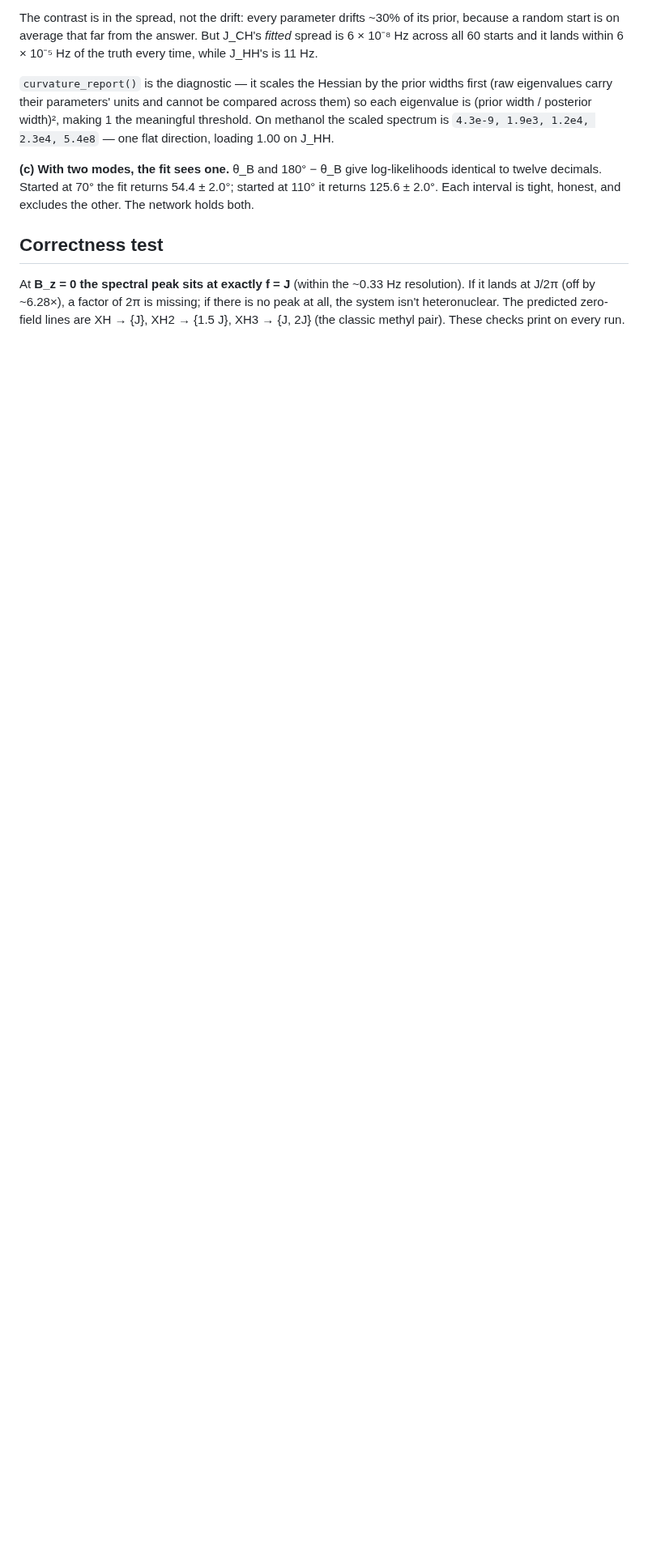
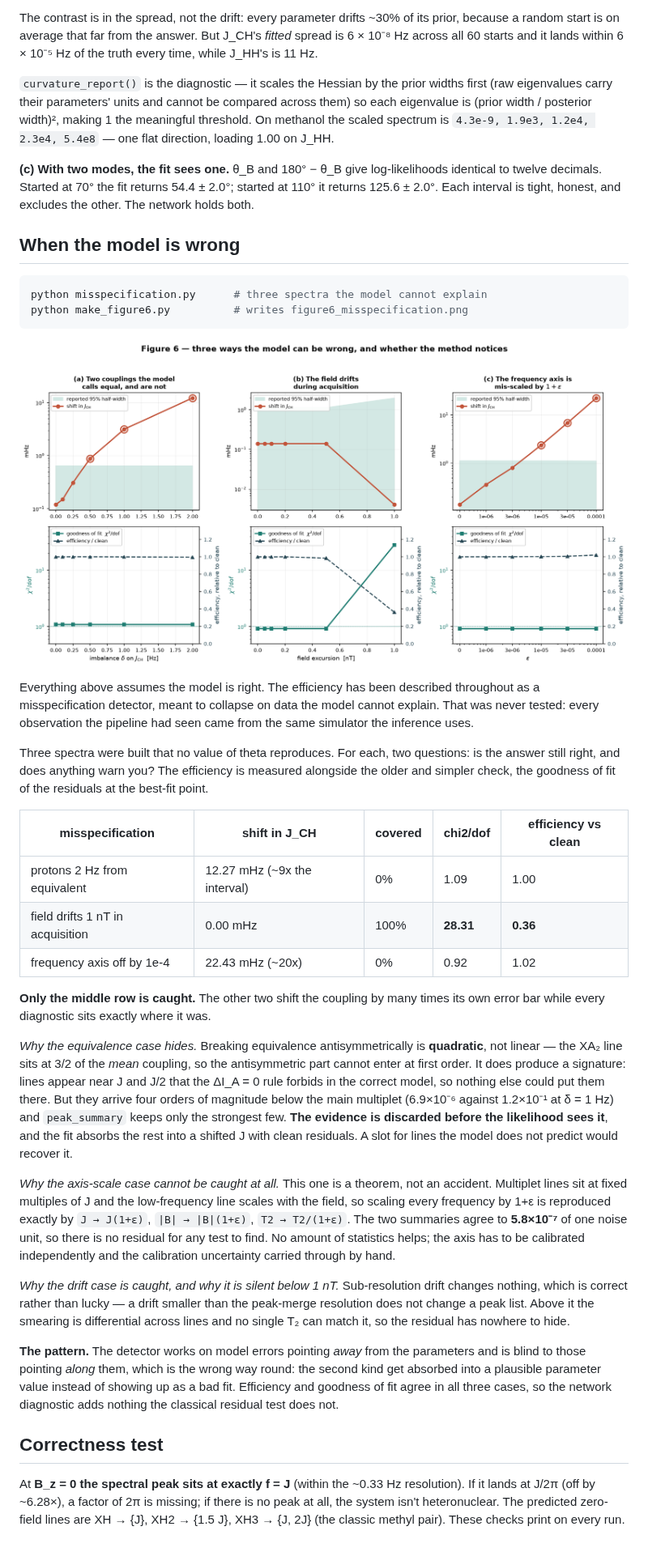
Before and after one commit to Wei-Chen-7/ZULF-Lab, a Markdown page: README.md, the part around one of its changes. Shown at 81% size. GitHub-like rendering; pictures changed too: figure6_misspecification.png (added); blank space fills up the shorter version.

````diff
--- a/README.md
+++ b/README.md
@@ -512,6 +515,64 @@ identical to twelve decimals. Started at 70° the fit returns 54.4 ± 2.0°; sta
 at 110° it returns 125.6 ± 2.0°. Each interval is tight, honest, and excludes the
 other. The network holds both.
 
+## When the model is wrong
+
+```bash
+python misspecification.py      # three spectra the model cannot explain
+python make_figure6.py          # writes figure6_misspecification.png
+```
+
+![figure 6](figure6_misspecification.png)
+
+Everything above assumes the model is right. The efficiency has been described
+throughout as a misspecification detector, meant to collapse on data the model
+cannot explain. That was never tested: every observation the pipeline had seen
+came from the same simulator the inference uses.
+
+Three spectra were built that no value of theta reproduces. For each, two
+questions: is the answer still right, and does anything warn you? The efficiency
+is measured alongside the older and simpler check, the goodness of fit of the
+residuals at the best-fit point.
+
+| misspecification | shift in J_CH | covered | chi2/dof | efficiency vs clean |
+|---|---|---|---|---|
+| protons 2 Hz from equivalent | 12.27 mHz (~9x the interval) | 0% | 1.09 | 1.00 |
+| field drifts 1 nT in acquisition | 0.00 mHz | 100% | **28.31** | **0.36** |
+| frequency axis off by 1e-4 | 22.43 mHz (~20x) | 0% | 0.92 | 1.02 |
+
+**Only the middle row is caught.** The other two shift the coupling by many
+times its own error bar while every diagnostic sits exactly where it was.
+
+*Why the equivalence case hides.* Breaking equivalence antisymmetrically is
+**quadratic**, not linear — the XA₂ line sits at 3/2 of the *mean* coupling, so
+the antisymmetric part cannot enter at first order. It does produce a signature:
+lines appear near J and J/2 that the ΔI_A = 0 rule forbids in the correct model,
+so nothing else could put them there. But they arrive four orders of magnitude
+below the main multiplet (6.9×10⁻⁶ against 1.2×10⁻¹ at δ = 1 Hz) and
+`peak_summary` keeps only the strongest few. **The evidence is discarded before
+the likelihood sees it**, and the fit absorbs the rest into a shifted J with
+clean residuals. A slot for lines the model does not predict would recover it.
+
+*Why the axis-scale case cannot be caught at all.* This one is a theorem, not an
+accident. Multiplet lines sit at fixed multiples of J and the low-frequency line
+scales with the field, so scaling every frequency by 1+ε is reproduced exactly
+by `J → J(1+ε)`, `|B| → |B|(1+ε)`, `T2 → T2/(1+ε)`. The two summaries agree to
+**5.8×10⁻⁷** of one noise unit, so there is no residual for any test to find. No
+amount of statistics helps; the axis has to be calibrated independently and the
+calibration uncertainty carried through by hand.
+
+*Why the drift case is caught, and why it is silent below 1 nT.* Sub-resolution
+drift changes nothing, which is correct rather than lucky — a drift smaller than
+the peak-merge resolution does not change a peak list. Above it the smearing is
+differential across lines and no single T₂ can match it, so the residual has
+nowhere to hide.
+
+**The pattern.** The detector works on model errors pointing *away* from the
+parameters and is blind to those pointing *along* them, which is the wrong way
+round: the second kind get absorbed into a plausible parameter value instead of
+showing up as a bad fit. Efficiency and goodness of fit agree in all three cases,
+so the network diagnostic adds nothing the classical residual test does not.
+
 ## Correctness test
 
 At **B_z = 0 the spectral peak sits at exactly f = J** (within the ~0.33 Hz
````
Also changed, not shown: other parts of README.md (+4 -1 lines), reply_to_supervisor.md (+43 -14 lines), 7 other files.
